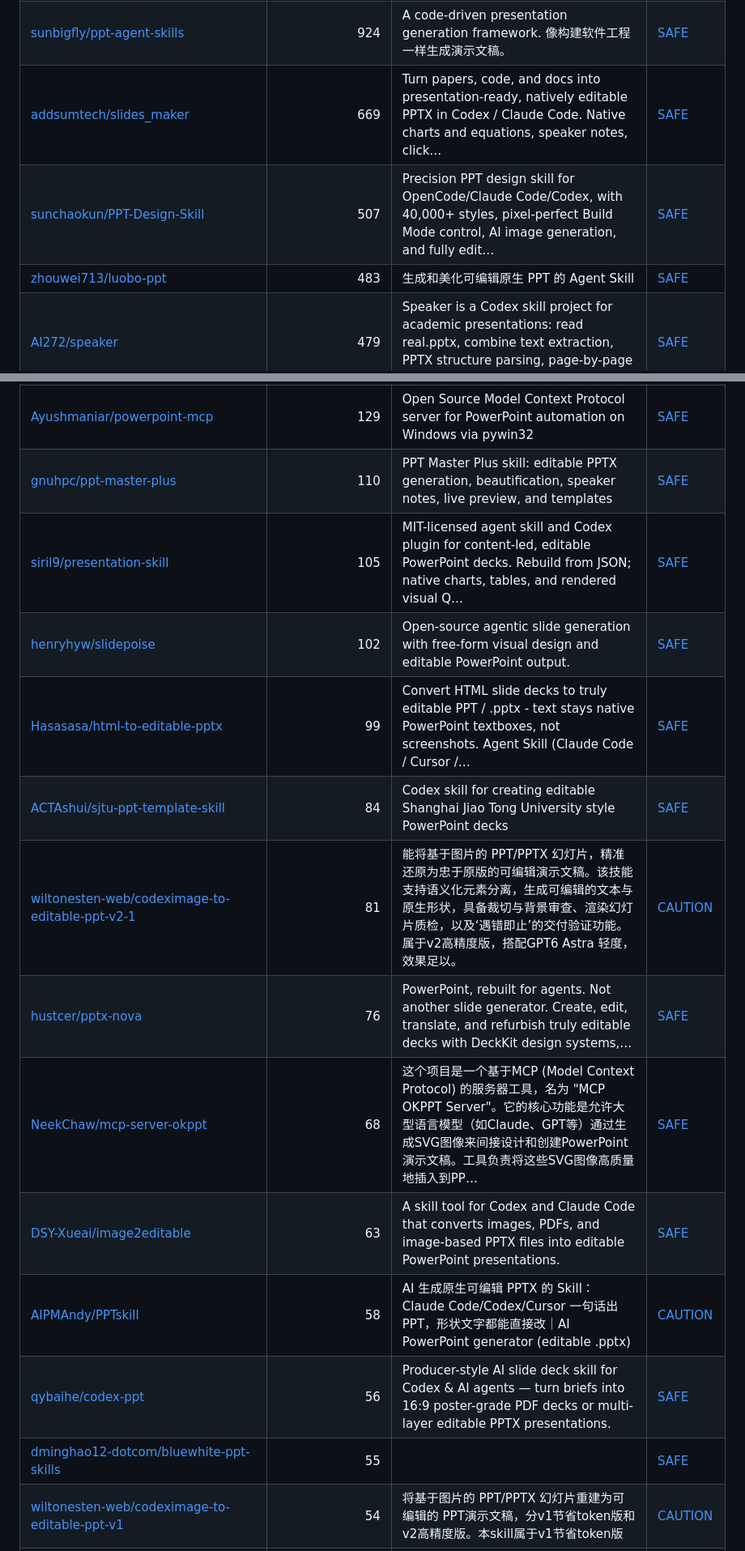
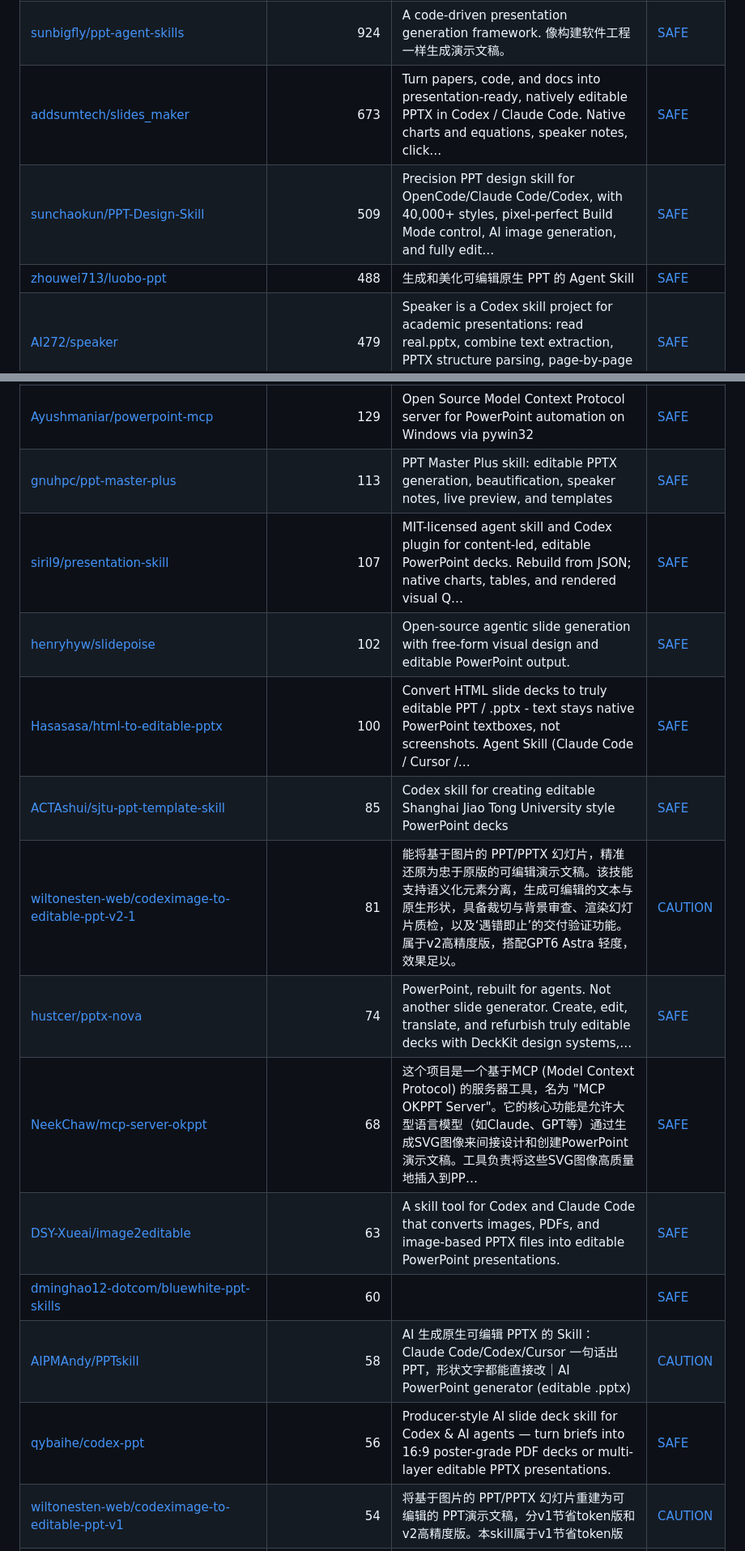
Before and after one commit to zhuyansen/awesome-codex-ppt-skills, a Markdown page: README.md, 2 parts joined by grey strips. Shown at 81% size. Drawn GitHub-style.

```diff
--- a/README.md
+++ b/README.md
@@ -168,9 +168,9 @@ On 2026-10-07 we ran 32 of these skills and 28 ran: each built a deck from the s
 | [johnson7788/MultiAgentPPT](https://github.com/johnson7788/MultiAgentPPT) | 1.6k | MultiAgentPPT 是一个集成了 A2A（Agent2Agent）+ MCP（Model Context Protocol）+ ADK（Agent Development Kit） 架构的智能化演示文稿生成系统，支持通过多智能体协作和流式并发机制 | [SAFE](https://agentskillshub.top/skill/johnson7788/MultiAgentPPT/) |
 | [JuneYaooo/gpt-image2-ppt-skills](https://github.com/JuneYaooo/gpt-image2-ppt-skills) | 1.5k | Clone any .pptx into your own deck — OpenAI gpt-image-2 mimics the layout, you supply the content. 10 bundled styles. \| 把任何 .pptx 模板"抄"成你的 PPT：gpt-i… | [SAFE](https://agentskillshub.top/skill/JuneYaooo/gpt-image2-ppt-skills/) |
 | [sunbigfly/ppt-agent-skills](https://github.com/sunbigfly/ppt-agent-skills) | 924 | A code-driven presentation generation framework. 像构建软件工程一样生成演示文稿。 | [SAFE](https://agentskillshub.top/skill/sunbigfly/ppt-agent-skills/) |
-| [addsumtech/slides_maker](https://github.com/addsumtech/slides_maker) | 669 | Turn papers, code, and docs into presentation-ready, natively editable PPTX in Codex / Claude Code. Native charts and equations, speaker notes, click… | [SAFE](https://agentskillshub.top/skill/addsumtech/slides_maker/) |
-| [sunchaokun/PPT-Design-Skill](https://github.com/sunchaokun/PPT-Design-Skill) | 507 | Precision PPT design skill for OpenCode/Claude Code/Codex, with 40,000+ styles, pixel-perfect Build Mode control, AI image generation, and fully edit… | [SAFE](https://agentskillshub.top/skill/sunchaokun/PPT-Design-Skill/) |
-| [zhouwei713/luobo-ppt](https://github.com/zhouwei713/luobo-ppt) | 483 | 生成和美化可编辑原生 PPT 的 Agent Skill | [SAFE](https://agentskillshub.top/skill/zhouwei713/luobo-ppt/) |
+| [addsumtech/slides_maker](https://github.com/addsumtech/slides_maker) | 673 | Turn papers, code, and docs into presentation-ready, natively editable PPTX in Codex / Claude Code. Native charts and equations, speaker notes, click… | [SAFE](https://agentskillshub.top/skill/addsumtech/slides_maker/) |
+| [sunchaokun/PPT-Design-Skill](https://github.com/sunchaokun/PPT-Design-Skill) | 509 | Precision PPT design skill for OpenCode/Claude Code/Codex, with 40,000+ styles, pixel-perfect Build Mode control, AI image generation, and fully edit… | [SAFE](https://agentskillshub.top/skill/sunchaokun/PPT-Design-Skill/) |
+| [zhouwei713/luobo-ppt](https://github.com/zhouwei713/luobo-ppt) | 488 | 生成和美化可编辑原生 PPT 的 Agent Skill | [SAFE](https://agentskillshub.top/skill/zhouwei713/luobo-ppt/) |
 | [AI272/speaker](https://github.com/AI272/speaker) | 479 | Speaker is a Codex skill project for academic presentations: read real.pptx, combine text extraction, PPTX structure parsing, page-by-page rendering,… | [SAFE](https://agentskillshub.top/skill/AI272/speaker/) |
 | [barun-saha/slide-deck-ai](https://github.com/barun-saha/slide-deck-ai) | 378 | Co-create PowerPoint slide decks with AI | [SAFE](https://agentskillshub.top/skill/barun-saha/slide-deck-ai/) |
 | [zouchenzhen/thesis-defense-pptx-skill](https://github.com/zouchenzhen/thesis-defense-pptx-skill) | 282 | Codex / Claude Skill for editable thesis-defense PPTX from PDF or LaTeX while preserving a PowerPoint template. 从论文 PDF / LaTeX 生成可编辑答辩 PPTX，并保留指定 PP… | [SAFE](https://agentskillshub.top/skill/zouchenzhen/thesis-defense-pptx-skill/) |
@@ -185,18 +185,18 @@ On 2026-10-07 we ran 32 of these skills and 28 ran: each built a deck from the s
 | [knight6669/knight-imagetopptx-skill](https://github.com/knight6669/knight-imagetopptx-skill) | 141 | Semantic slide image to editable PPTX Codex skill | [SAFE](https://agentskillshub.top/skill/knight6669/knight-imagetopptx-skill/) |
 | [Noi1r/powerpoint-skill](https://github.com/Noi1r/powerpoint-skill) | 132 | AI coding assistant skill for creating visually rich PowerPoint (.pptx) presentations with native OMML math, LaTeX formulas, and Graphviz/Mermaid/Tik… | [SAFE](https://agentskillshub.top/skill/Noi1r/powerpoint-skill/) |
 | [Ayushmaniar/powerpoint-mcp](https://github.com/Ayushmaniar/powerpoint-mcp) | 129 | Open Source Model Context Protocol server for PowerPoint automation on Windows via pywin32 | [SAFE](https://agentskillshub.top/skill/Ayushmaniar/powerpoint-mcp/) |
-| [gnuhpc/ppt-master-plus](https://github.com/gnuhpc/ppt-master-plus) | 110 | PPT Master Plus skill: editable PPTX generation, beautification, speaker notes, live preview, and templates | [SAFE](https://agentskillshub.top/skill/gnuhpc/ppt-master-plus/) |
-| [siril9/presentation-skill](https://github.com/siril9/presentation-skill) | 105 | MIT-licensed agent skill and Codex plugin for content-led, editable PowerPoint decks. Rebuild from JSON; native charts, tables, and rendered visual Q… | [SAFE](https://agentskillshub.top/skill/siril9/presentation-skill/) |
+| [gnuhpc/ppt-master-plus](https://github.com/gnuhpc/ppt-master-plus) | 113 | PPT Master Plus skill: editable PPTX generation, beautification, speaker notes, live preview, and templates | [SAFE](https://agentskillshub.top/skill/gnuhpc/ppt-master-plus/) |
+| [siril9/presentation-skill](https://github.com/siril9/presentation-skill) | 107 | MIT-licensed agent skill and Codex plugin for content-led, editable PowerPoint decks. Rebuild from JSON; native charts, tables, and rendered visual Q… | [SAFE](https://agentskillshub.top/skill/siril9/presentation-skill/) |
 | [henryhyw/slidepoise](https://github.com/henryhyw/slidepoise) | 102 | Open-source agentic slide generation with free-form visual design and editable PowerPoint output. | [SAFE](https://agentskillshub.top/skill/henryhyw/slidepoise/) |
-| [Hasasasa/html-to-editable-pptx](https://github.com/Hasasasa/html-to-editable-pptx) | 99 | Convert HTML slide decks to truly editable PPT / .pptx - text stays native PowerPoint textboxes, not screenshots. Agent Skill (Claude Code / Cursor /… | [SAFE](https://agentskillshub.top/skill/Hasasasa/html-to-editable-pptx/) |
-| [ACTAshui/sjtu-ppt-template-skill](https://github.com/ACTAshui/sjtu-ppt-template-skill) | 84 | Codex skill for creating editable Shanghai Jiao Tong University style PowerPoint decks | [SAFE](https://agentskillshub.top/skill/ACTAshui/sjtu-ppt-template-skill/) |
+| [Hasasasa/html-to-editable-pptx](https://github.com/Hasasasa/html-to-editable-pptx) | 100 | Convert HTML slide decks to truly editable PPT / .pptx - text stays native PowerPoint textboxes, not screenshots. Agent Skill (Claude Code / Cursor /… | [SAFE](https://agentskillshub.top/skill/Hasasasa/html-to-editable-pptx/) |
+| [ACTAshui/sjtu-ppt-template-skill](https://github.com/ACTAshui/sjtu-ppt-template-skill) | 85 | Codex skill for creating editable Shanghai Jiao Tong University style PowerPoint decks | [SAFE](https://agentskillshub.top/skill/ACTAshui/sjtu-ppt-template-skill/) |
 | [wiltonesten-web/codeximage-to-editable-ppt-v2-1](https://github.com/wiltonesten-web/codeximage-to-editable-ppt-v2-1) | 81 | 能将基于图片的 PPT/PPTX 幻灯片，精准还原为忠于原版的可编辑演示文稿。该技能支持语义化元素分离，生成可编辑的文本与原生形状，具备裁切与背景审查、渲染幻灯片质检，以及‘遇错即止’的交付验证功能。属于v2高精度版，搭配GPT6 Astra 轻度，效果足以。 | [CAUTION](https://agentskillshub.top/skill/wiltonesten-web/codeximage-to-editable-ppt-v2-1/) |
-| [hustcer/pptx-nova](https://github.com/hustcer/pptx-nova) | 76 | PowerPoint, rebuilt for agents. Not another slide generator. Create, edit, translate, and refurbish truly editable decks with DeckKit design systems,… | [SAFE](https://agentskillshub.top/skill/hustcer/pptx-nova/) |
+| [hustcer/pptx-nova](https://github.com/hustcer/pptx-nova) | 74 | PowerPoint, rebuilt for agents. Not another slide generator. Create, edit, translate, and refurbish truly editable decks with DeckKit design systems,… | [SAFE](https://agentskillshub.top/skill/hustcer/pptx-nova/) |
 | [NeekChaw/mcp-server-okppt](https://github.com/NeekChaw/mcp-server-okppt) | 68 | 这个项目是一个基于MCP (Model Context Protocol) 的服务器工具，名为 "MCP OKPPT Server"。它的核心功能是允许大型语言模型（如Claude、GPT等）通过生成SVG图像来间接设计和创建PowerPoint演示文稿。工具负责将这些SVG图像高质量地插入到PP… | [SAFE](https://agentskillshub.top/skill/NeekChaw/mcp-server-okppt/) |
 | [DSY-Xueai/image2editable](https://github.com/DSY-Xueai/image2editable) | 63 | A skill tool for Codex and Claude Code that converts images, PDFs, and image-based PPTX files into editable PowerPoint presentations. | [SAFE](https://agentskillshub.top/skill/DSY-Xueai/image2editable/) |
+| [dminghao12-dotcom/bluewhite-ppt-skills](https://github.com/dminghao12-dotcom/bluewhite-ppt-skills) | 60 |  | [SAFE](https://agentskillshub.top/skill/dminghao12-dotcom/bluewhite-ppt-skills/) |
 | [AIPMAndy/PPTskill](https://github.com/AIPMAndy/PPTskill) | 58 | AI 生成原生可编辑 PPTX 的 Skill：Claude Code/Codex/Cursor 一句话出 PPT，形状文字都能直接改｜AI PowerPoint generator (editable .pptx) | [CAUTION](https://agentskillshub.top/skill/AIPMAndy/PPTskill/) |
 | [qybaihe/codex-ppt](https://github.com/qybaihe/codex-ppt) | 56 | Producer-style AI slide deck skill for Codex & AI agents — turn briefs into 16:9 poster-grade PDF decks or multi-layer editable PPTX presentations. | [SAFE](https://agentskillshub.top/skill/qybaihe/codex-ppt/) |
-| [dminghao12-dotcom/bluewhite-ppt-skills](https://github.com/dminghao12-dotcom/bluewhite-ppt-skills) | 55 |  | [SAFE](https://agentskillshub.top/skill/dminghao12-dotcom/bluewhite-ppt-skills/) |
 | [wiltonesten-web/codeximage-to-editable-ppt-v1](https://github.com/wiltonesten-web/codeximage-to-editable-ppt-v1) | 54 | 将基于图片的 PPT/PPTX 幻灯片重建为可编辑的 PPT演示文稿，分v1节省token版和v2高精度版。本skill属于v1节省token版 | [CAUTION](https://agentskillshub.top/skill/wiltonesten-web/codeximage-to-editable-ppt-v1/) |
 | [huashu996/PPT-Framework-Skill](https://github.com/huashu996/PPT-Framework-Skill) | 53 | 将参考图或研究内容制作成原生可编辑 PowerPoint 学术框图的 Codex 技能。 \| A Codex skill for creating editable academic diagrams in PowerPoint from reference images or research… | [SAFE](https://agentskillshub.top/skill/huashu996/PPT-Framework-Skill/) |
 | [TianLin0509/img2ppt-lite](https://github.com/TianLin0509/img2ppt-lite) | 49 | Turn a slide mockup image into an editable PPTX: native text + semantic draggable sprites + inpainted background. Agent-as-VLM skill for Claude Code… | [SAFE](https://agentskillshub.top/skill/TianLin0509/img2ppt-lite/) |
```
Also changed, not shown: other parts of README.md (+32 -31 lines), README.zh-CN.md (+41 -40 lines), assets/previews/NOTICE.md (+1 -0 lines), assets/previews/Meyt1n__web-to-editable-slides.jpg (added), 2 other files.
